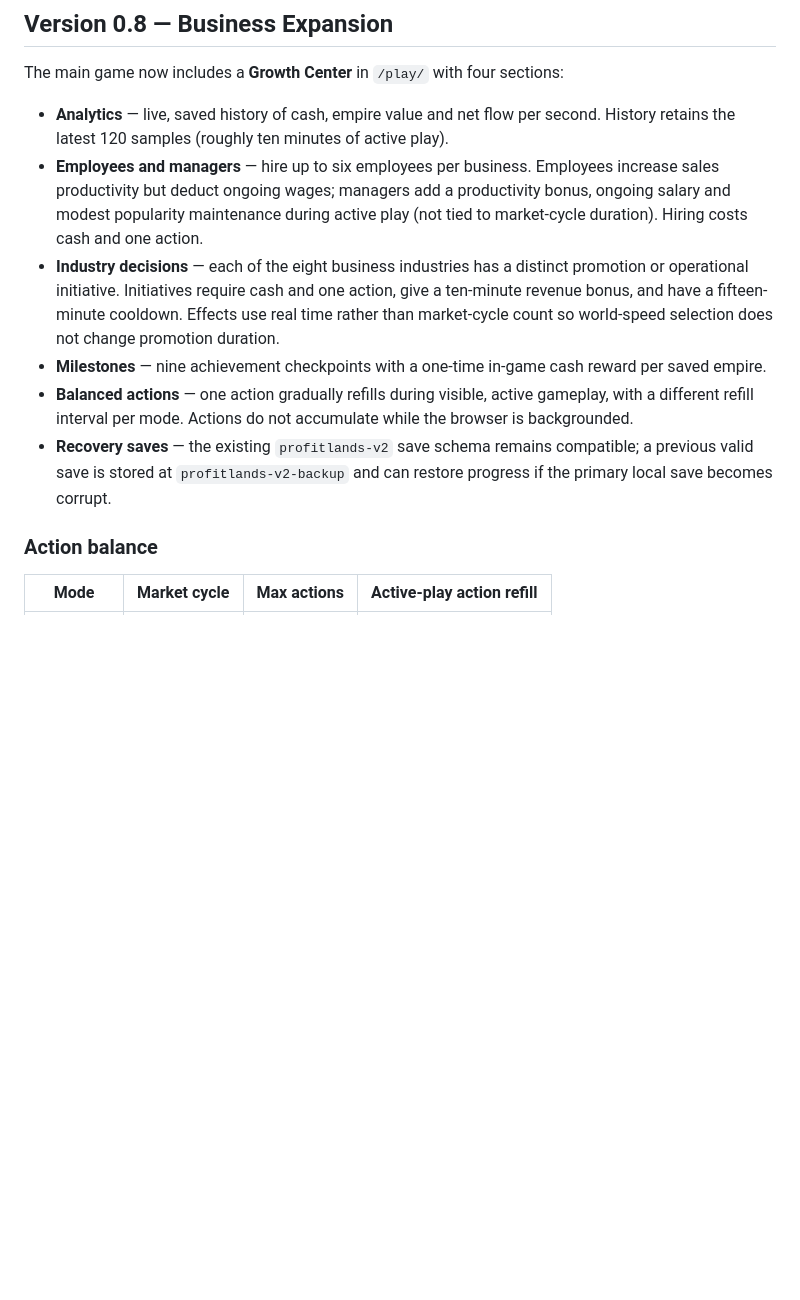
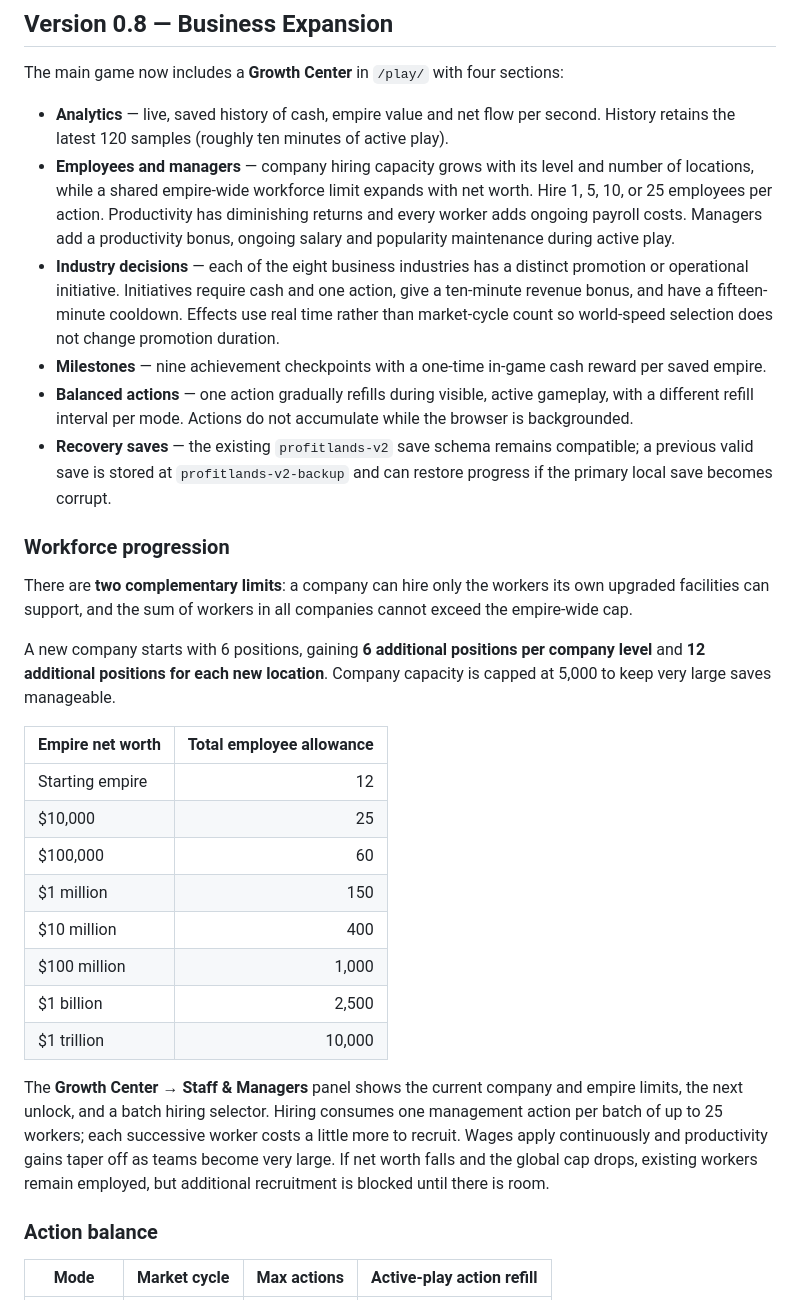
Before and after one commit to Willn0tBill/ProfitLands, a Markdown page: README.md, the part around the change. Rendered like a GitHub page; blank space fills up the shorter version.

Commit message:
Document dynamic company hiring capacity and workforce tiers by empire value

```diff
--- a/README.md
+++ b/README.md
@@ -11,11 +11,30 @@ ProfitLands is a browser-based financial and empire-building strategy game proto
 The main game now includes a **Growth Center** in `/play/` with four sections:
 
 - **Analytics** — live, saved history of cash, empire value and net flow per second. History retains the latest 120 samples (roughly ten minutes of active play).
-- **Employees and managers** — hire up to six employees per business. Employees increase sales productivity but deduct ongoing wages; managers add a productivity bonus, ongoing salary and modest popularity maintenance during active play (not tied to market-cycle duration). Hiring costs cash and one action.
+- **Employees and managers** — company hiring capacity grows with its level and number of locations, while a shared empire-wide workforce limit expands with net worth. Hire 1, 5, 10, or 25 employees per action. Productivity has diminishing returns and every worker adds ongoing payroll costs. Managers add a productivity bonus, ongoing salary and popularity maintenance during active play.
 - **Industry decisions** — each of the eight business industries has a distinct promotion or operational initiative. Initiatives require cash and one action, give a ten-minute revenue bonus, and have a fifteen-minute cooldown. Effects use real time rather than market-cycle count so world-speed selection does not change promotion duration.
 - **Milestones** — nine achievement checkpoints with a one-time in-game cash reward per saved empire.
 - **Balanced actions** — one action gradually refills during visible, active gameplay, with a different refill interval per mode. Actions do not accumulate while the browser is backgrounded.
 - **Recovery saves** — the existing `profitlands-v2` save schema remains compatible; a previous valid save is stored at `profitlands-v2-backup` and can restore progress if the primary local save becomes corrupt.
+
+### Workforce progression
+
+There are **two complementary limits**: a company can hire only the workers its own upgraded facilities can support, and the sum of workers in all companies cannot exceed the empire-wide cap.
+
+A new company starts with 6 positions, gaining **6 additional positions per company level** and **12 additional positions for each new location**. Company capacity is capped at 5,000 to keep very large saves manageable.
+
+| Empire net worth | Total employee allowance |
+|---|---:|
+| Starting empire | 12 |
+| $10,000 | 25 |
+| $100,000 | 60 |
+| $1 million | 150 |
+| $10 million | 400 |
+| $100 million | 1,000 |
+| $1 billion | 2,500 |
+| $1 trillion | 10,000 |
+
+The **Growth Center → Staff & Managers** panel shows the current company and empire limits, the next unlock, and a batch hiring selector. Hiring consumes one management action per batch of up to 25 workers; each successive worker costs a little more to recruit. Wages apply continuously and productivity gains taper off as teams become very large. If net worth falls and the global cap drops, existing workers remain employed, but additional recruitment is blocked until there is room.
 
 ### Action balance
 
```
